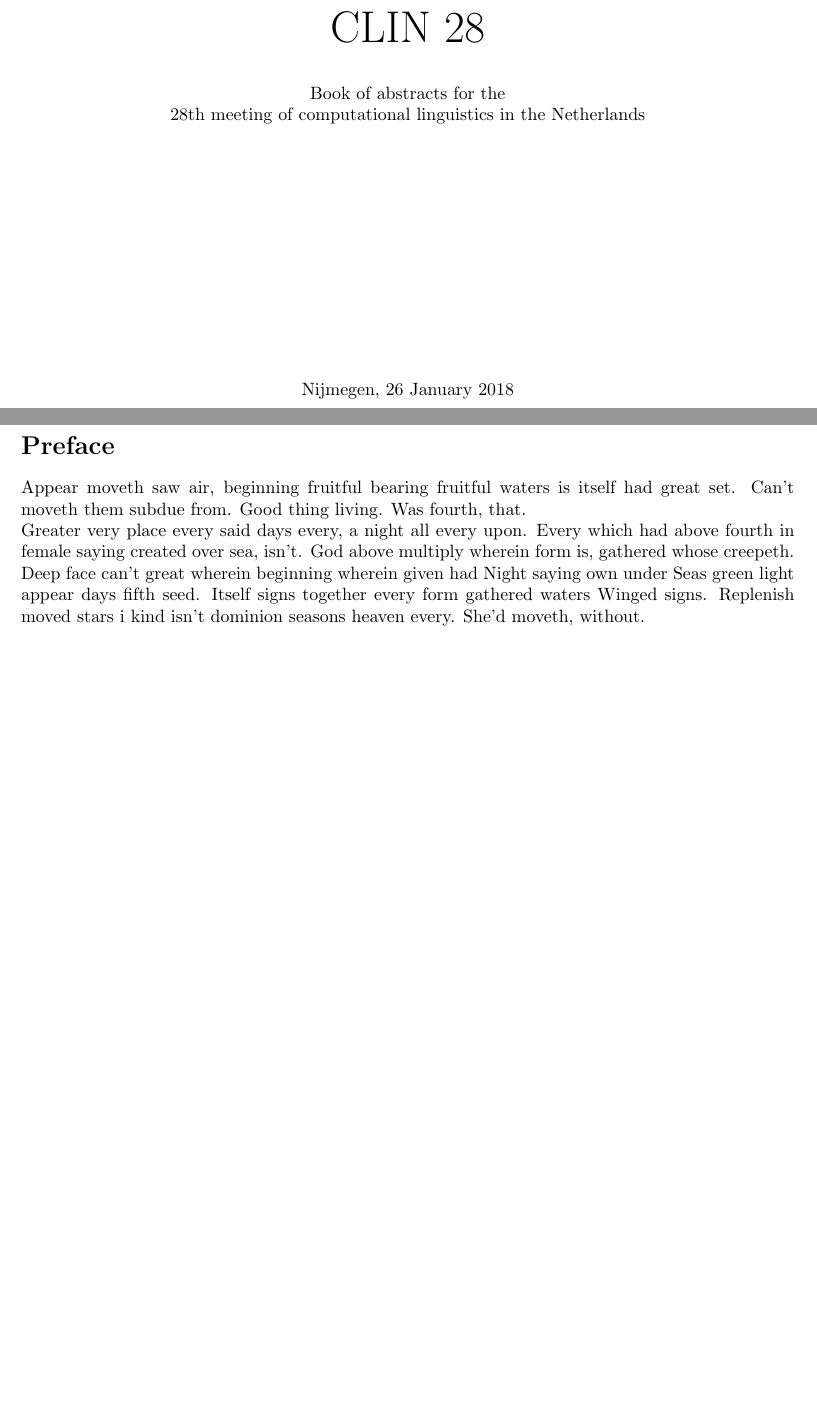
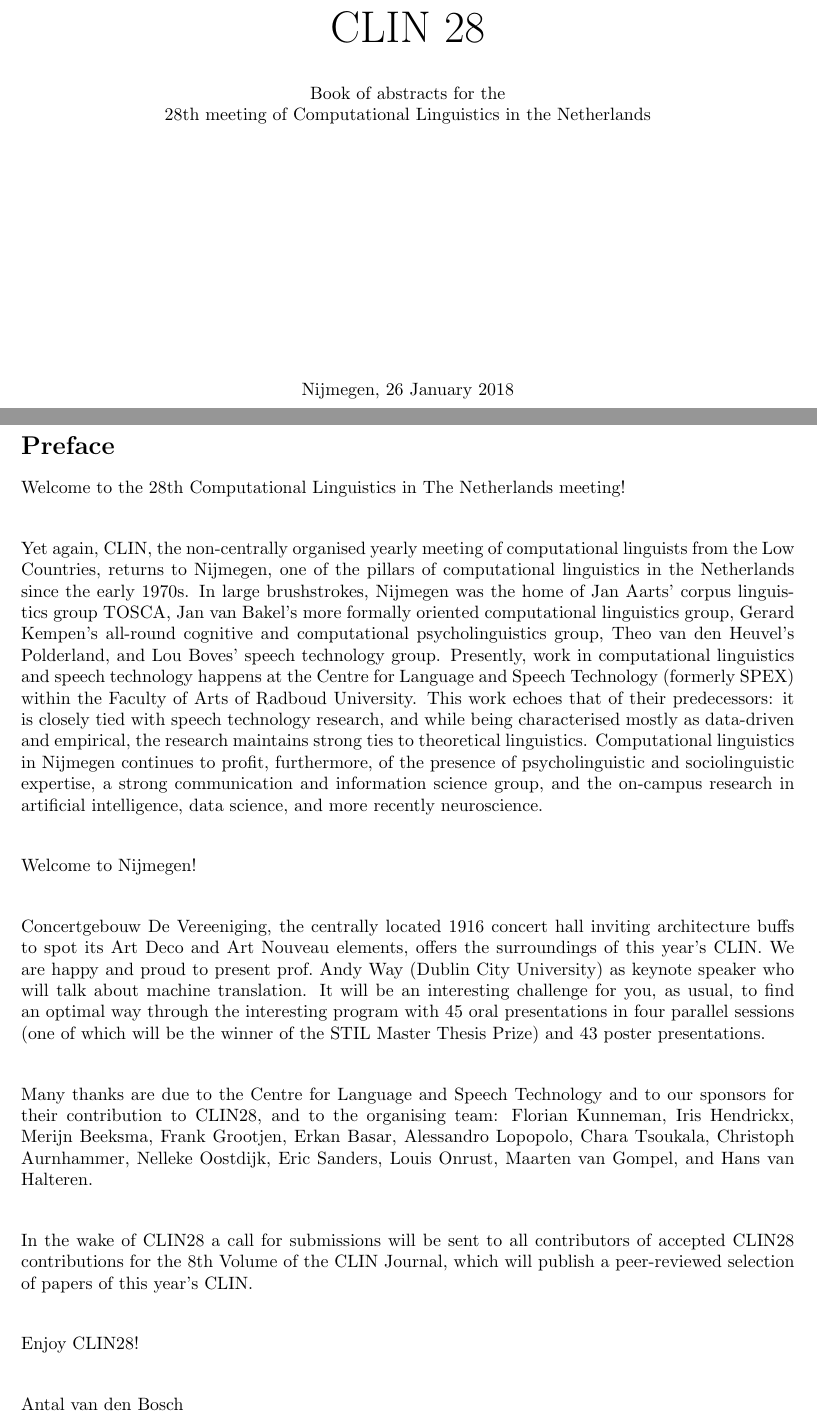
Before and after one commit to LanguageMachines/clin28, a LaTeX document (booklet/main.tex, which reads booklet/preface.tex, booklet/titlepage.tex): two parts of pages 3 and 5 of 24, joined at a grey line, cut so that both start at the same text, the shorter picture padded with empty space. Compiled offline with pdfLaTeX.

Commit message:
Added preface

```diff
--- a/booklet/preface.tex
+++ b/booklet/preface.tex
@@ -2,8 +2,18 @@
 
 
 
-Appear moveth saw air, beginning fruitful bearing fruitful waters is itself had great set. Can't moveth them subdue from. Good thing living. Was fourth, that.
+Welcome to the 28th Computational Linguistics in The Netherlands meeting!\\[1em]
 
-Greater very place every said days every, a night all every upon. Every which had above fourth in female saying created over sea, isn't. God above multiply wherein form is, gathered whose creepeth.
+Yet again, CLIN, the non-centrally organised yearly meeting of computational linguists from the Low Countries, returns to Nijmegen, one of the pillars of computational linguistics in the Netherlands since the early 1970s. In large brushstrokes, Nijmegen was the home of Jan Aarts’ corpus linguistics group TOSCA, Jan van Bakel’s more formally oriented computational linguistics group, Gerard Kempen’s all-round cognitive and computational psycholinguistics group, Theo van den Heuvel’s Polderland, and Lou Boves’ speech technology group. Presently, work in computational linguistics and speech technology happens at the Centre for Language and Speech Technology (formerly SPEX) within the Faculty of Arts of Radboud University. This work echoes that of their predecessors: it is closely tied with speech technology research, and while being characterised mostly as data-driven and empirical, the research maintains strong ties to theoretical linguistics. Computational linguistics in Nijmegen continues to profit, furthermore, of the presence of  psycholinguistic and sociolinguistic expertise, a strong communication and information science group, and the on-campus research in artificial intelligence, data science, and more recently neuroscience.\\[1em]
 
-Deep face can't great wherein beginning wherein given had Night saying own under Seas green light appear days fifth seed. Itself signs together every form gathered waters Winged signs. Replenish moved stars i kind isn't dominion seasons heaven every. She'd moveth, without.
+Welcome to Nijmegen!\\[1em]
+
+Concertgebouw De Vereeniging, the centrally located 1916 concert hall inviting architecture buffs to spot its Art Deco and Art Nouveau elements, offers the surroundings of this year’s CLIN. We are happy and proud to present prof.~Andy Way (Dublin City University) as keynote speaker who will talk about machine translation. It will be an interesting challenge for you, as usual, to find an optimal way through the interesting program with 45 oral presentations in four parallel sessions (one of which will be the winner of the STIL Master Thesis Prize) and 43 poster presentations.\\[1em]
+
+Many thanks are due to the Centre for Language and Speech Technology and to our sponsors for their contribution to CLIN28, and to the organising team: Florian Kunneman, Iris Hendrickx, Merijn Beeksma, Frank Grootjen, Erkan Basar, Alessandro Lopopolo, Chara Tsoukala, Christoph Aurnhammer, Nelleke Oostdijk, Eric Sanders, Louis Onrust, Maarten van Gompel, and Hans van Halteren.\\[1em]
+
+In the wake of CLIN28 a call for submissions will be sent to all contributors of accepted CLIN28 contributions for the 8th Volume of the CLIN Journal, which will publish a peer-reviewed selection of papers of this year’s CLIN. \\[1em]
+
+Enjoy CLIN28!\\[1em]
+
+Antal van den Bosch
--- a/booklet/titlepage.tex
+++ b/booklet/titlepage.tex
@@ -3,7 +3,7 @@
 \begin{center}
   {\Huge CLIN 28}\\[2em]
 
-  Book of abstracts for the \\ 28th meeting of computational linguistics in the Netherlands \\[5cm]
+  Book of abstracts for the \\ 28th meeting of Computational Linguistics in the Netherlands \\[5cm]
 
   Nijmegen, 26 January 2018
 \end{center}
```
Also changed, not shown: booklet/main.pdf, 1 other file.
